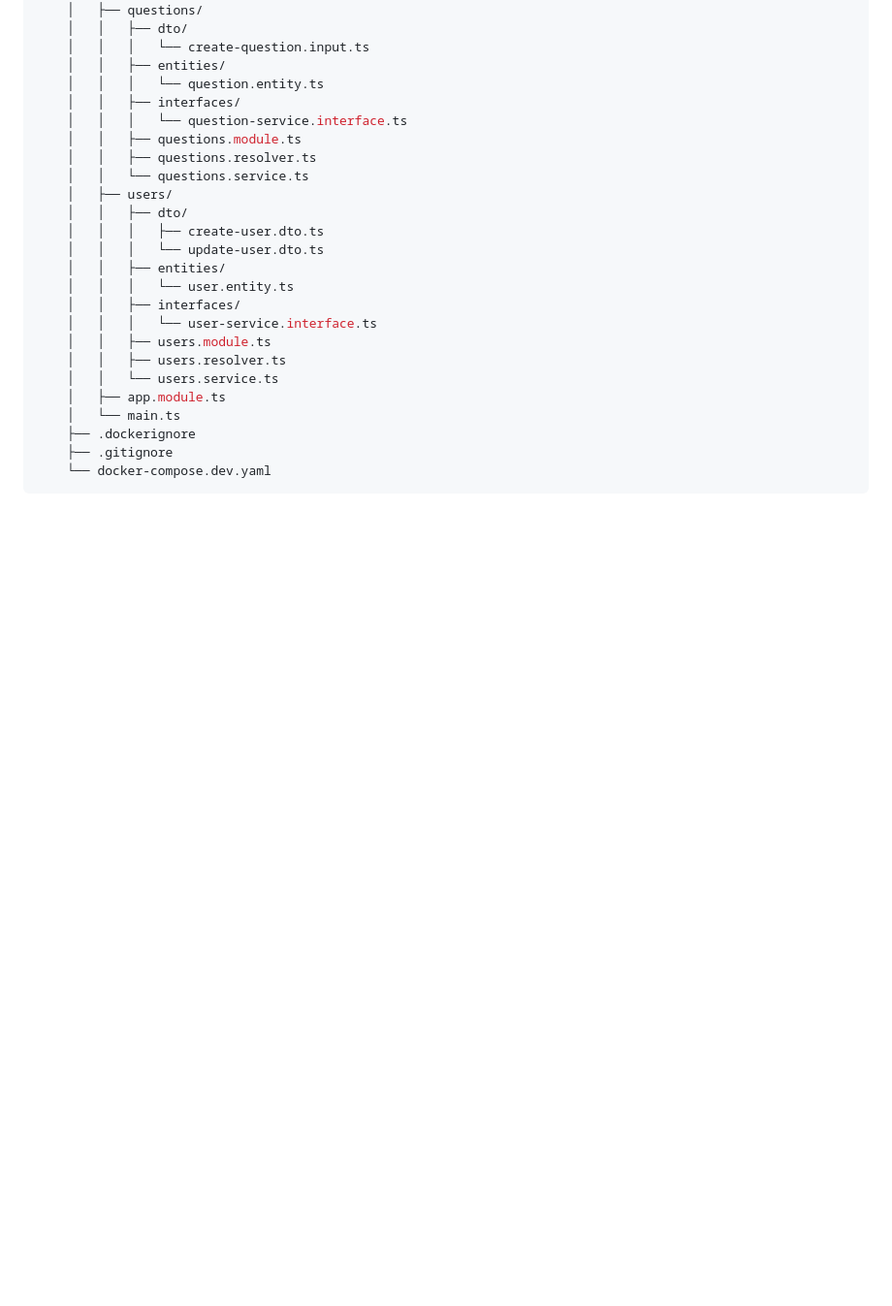
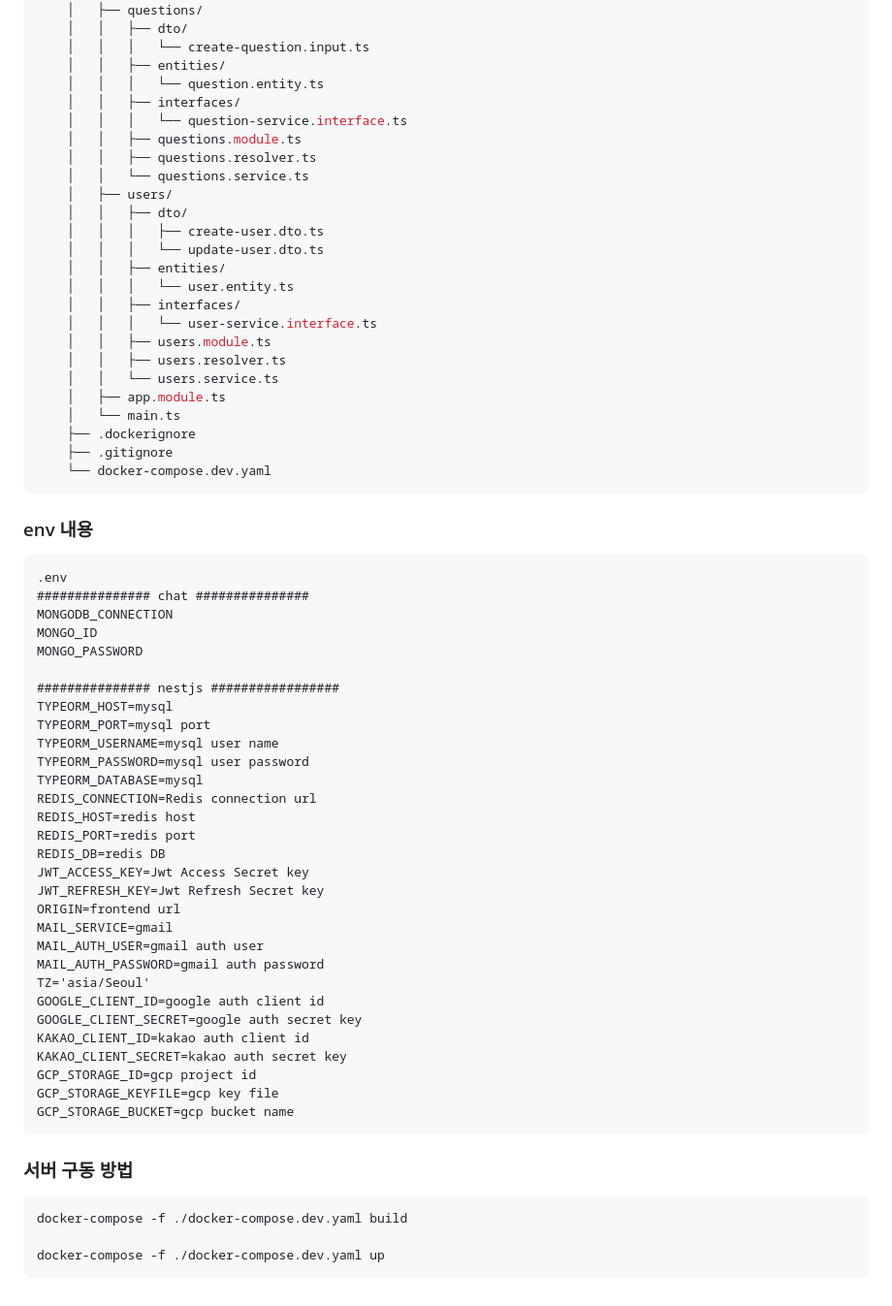
Before and after one commit to code-bootcamp/upco_server, a Markdown page: README.md, the part around the change. Shown at 97% size. Rendered like a GitHub page; blank space fills up the shorter version.

Commit message:
Docs: README.md 수정

````diff
--- a/README.md
+++ b/README.md
@@ -225,3 +225,46 @@
     ├── .gitignore
     └── docker-compose.dev.yaml
 ```
+
+### env 내용
+
+```
+.env
+############### chat ###############
+MONGODB_CONNECTION
+MONGO_ID
+MONGO_PASSWORD
+
+############### nestjs #################
+TYPEORM_HOST=mysql
+TYPEORM_PORT=mysql port
+TYPEORM_USERNAME=mysql user name
+TYPEORM_PASSWORD=mysql user password
+TYPEORM_DATABASE=mysql
+REDIS_CONNECTION=Redis connection url
+REDIS_HOST=redis host
+REDIS_PORT=redis port
+REDIS_DB=redis DB
+JWT_ACCESS_KEY=Jwt Access Secret key
+JWT_REFRESH_KEY=Jwt Refresh Secret key
+ORIGIN=frontend url
+MAIL_SERVICE=gmail
+MAIL_AUTH_USER=gmail auth user
+MAIL_AUTH_PASSWORD=gmail auth password
+TZ='asia/Seoul'
+GOOGLE_CLIENT_ID=google auth client id
+GOOGLE_CLIENT_SECRET=google auth secret key
+KAKAO_CLIENT_ID=kakao auth client id
+KAKAO_CLIENT_SECRET=kakao auth secret key
+GCP_STORAGE_ID=gcp project id
+GCP_STORAGE_KEYFILE=gcp key file
+GCP_STORAGE_BUCKET=gcp bucket name
+```
+
+### 서버 구동 방법
+
+```
+docker-compose -f ./docker-compose.dev.yaml build
+
+docker-compose -f ./docker-compose.dev.yaml up
+```
````
